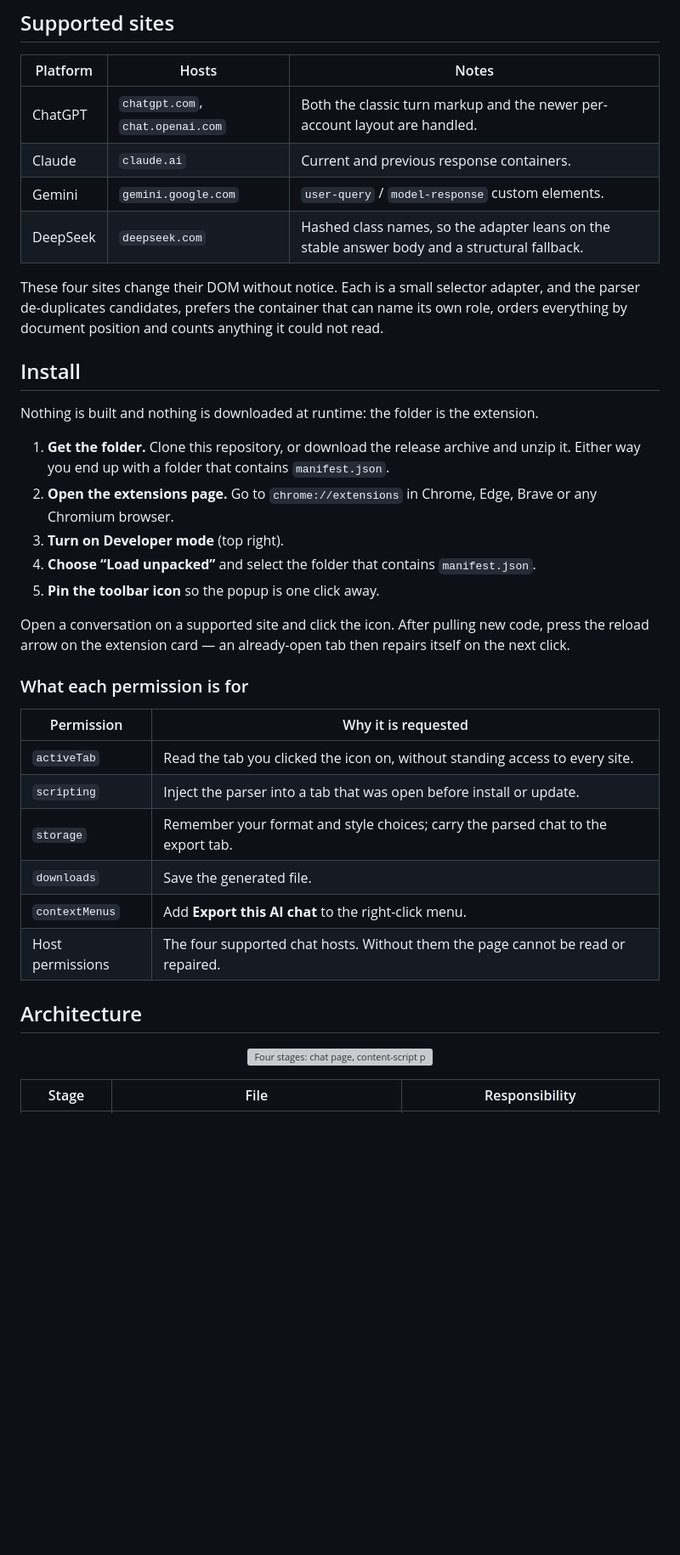
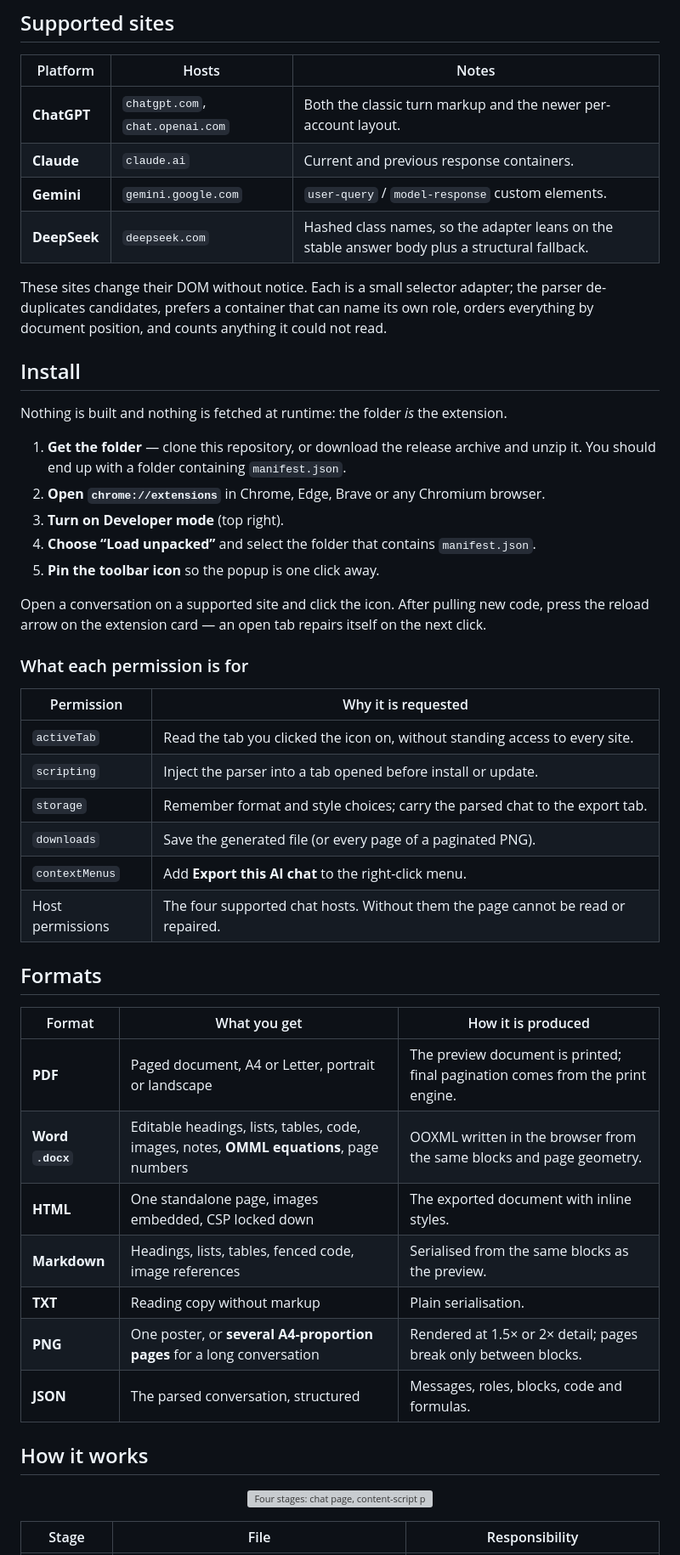
Before and after one commit to tejasrajm46-strix/ai_exporter, a Markdown page: README.md, the part around one of its changes. Shown at 85% size. GitHub-like rendering; blank space fills up the shorter version; grey boxes are pictures that could not be loaded.

```diff
--- a/README.md
+++ b/README.md
@@ -59,45 +77,54 @@ exported before you have seen it.
 
 | Platform | Hosts | Notes |
 | --- | --- | --- |
-| ChatGPT | `chatgpt.com`, `chat.openai.com` | Both the classic turn markup and the newer per-account layout are handled. |
-| Claude | `claude.ai` | Current and previous response containers. |
-| Gemini | `gemini.google.com` | `user-query` / `model-response` custom elements. |
-| DeepSeek | `deepseek.com` | Hashed class names, so the adapter leans on the stable answer body and a structural fallback. |
+| **ChatGPT** | `chatgpt.com`, `chat.openai.com` | Both the classic turn markup and the newer per-account layout. |
+| **Claude** | `claude.ai` | Current and previous response containers. |
+| **Gemini** | `gemini.google.com` | `user-query` / `model-response` custom elements. |
+| **DeepSeek** | `deepseek.com` | Hashed class names, so the adapter leans on the stable answer body plus a structural fallback. |
 
-These four sites change their DOM without notice. Each is a small selector
-adapter, and the parser de-duplicates candidates, prefers the container that can
-name its own role, orders everything by document position and counts anything it
-could not read.
+These sites change their DOM without notice. Each is a small selector adapter;
+the parser de-duplicates candidates, prefers a container that can name its own
+role, orders everything by document position, and counts anything it could not
+read.
 
 ## Install
 
-Nothing is built and nothing is downloaded at runtime: the folder is the
-extension.
+Nothing is built and nothing is fetched at runtime: the folder *is* the extension.
 
-1. **Get the folder.** Clone this repository, or download the release archive and
-   unzip it. Either way you end up with a folder that contains `manifest.json`.
-2. **Open the extensions page.** Go to `chrome://extensions` in Chrome, Edge,
-   Brave or any Chromium browser.
+1. **Get the folder** — clone this repository, or download the release archive and unzip it. You should end up with a folder containing `manifest.json`.
+2. **Open `chrome://extensions`** in Chrome, Edge, Brave or any Chromium browser.
 3. **Turn on Developer mode** (top right).
 4. **Choose “Load unpacked”** and select the folder that contains `manifest.json`.
 5. **Pin the toolbar icon** so the popup is one click away.
 
 Open a conversation on a supported site and click the icon. After pulling new
-code, press the reload arrow on the extension card — an already-open tab then
-repairs itself on the next click.
+code, press the reload arrow on the extension card — an open tab repairs itself
+on the next click.
 
 ### What each permission is for
 
 | Permission | Why it is requested |
 | --- | --- |
 | `activeTab` | Read the tab you clicked the icon on, without standing access to every site. |
-| `scripting` | Inject the parser into a tab that was open before install or update. |
-| `storage` | Remember your format and style choices; carry the parsed chat to the export tab. |
-| `downloads` | Save the generated file. |
+| `scripting` | Inject the parser into a tab opened before install or update. |
+| `storage` | Remember format and style choices; carry the parsed chat to the export tab. |
+| `downloads` | Save the generated file (or every page of a paginated PNG). |
 | `contextMenus` | Add **Export this AI chat** to the right-click menu. |
 | Host permissions | The four supported chat hosts. Without them the page cannot be read or repaired. |
 
-## Architecture
+## Formats
+
+| Format | What you get | How it is produced |
+| --- | --- | --- |
+| **PDF** | Paged document, A4 or Letter, portrait or landscape | The preview document is printed; final pagination comes from the print engine. |
+| **Word `.docx`** | Editable headings, lists, tables, code, images, notes, **OMML equations**, page numbers | OOXML written in the browser from the same blocks and page geometry. |
+| **HTML** | One standalone page, images embedded, CSP locked down | The exported document with inline styles. |
+| **Markdown** | Headings, lists, tables, fenced code, image references | Serialised from the same blocks as the preview. |
+| **TXT** | Reading copy without markup | Plain serialisation. |
+| **PNG** | One poster, or **several A4-proportion pages** for a long conversation | Rendered at 1.5× or 2× detail; pages break only between blocks. |
+| **JSON** | The parsed conversation, structured | Messages, roles, blocks, code and formulas. |
+
+## How it works
 
 <p align="center">
   <img src="./assets/architecture.svg" width="100%" alt="Four stages: chat page, content-script parser, service worker router, export studio renderers, then local files.">
```
Also changed, not shown: other parts of README.md (+138 -107 lines).
